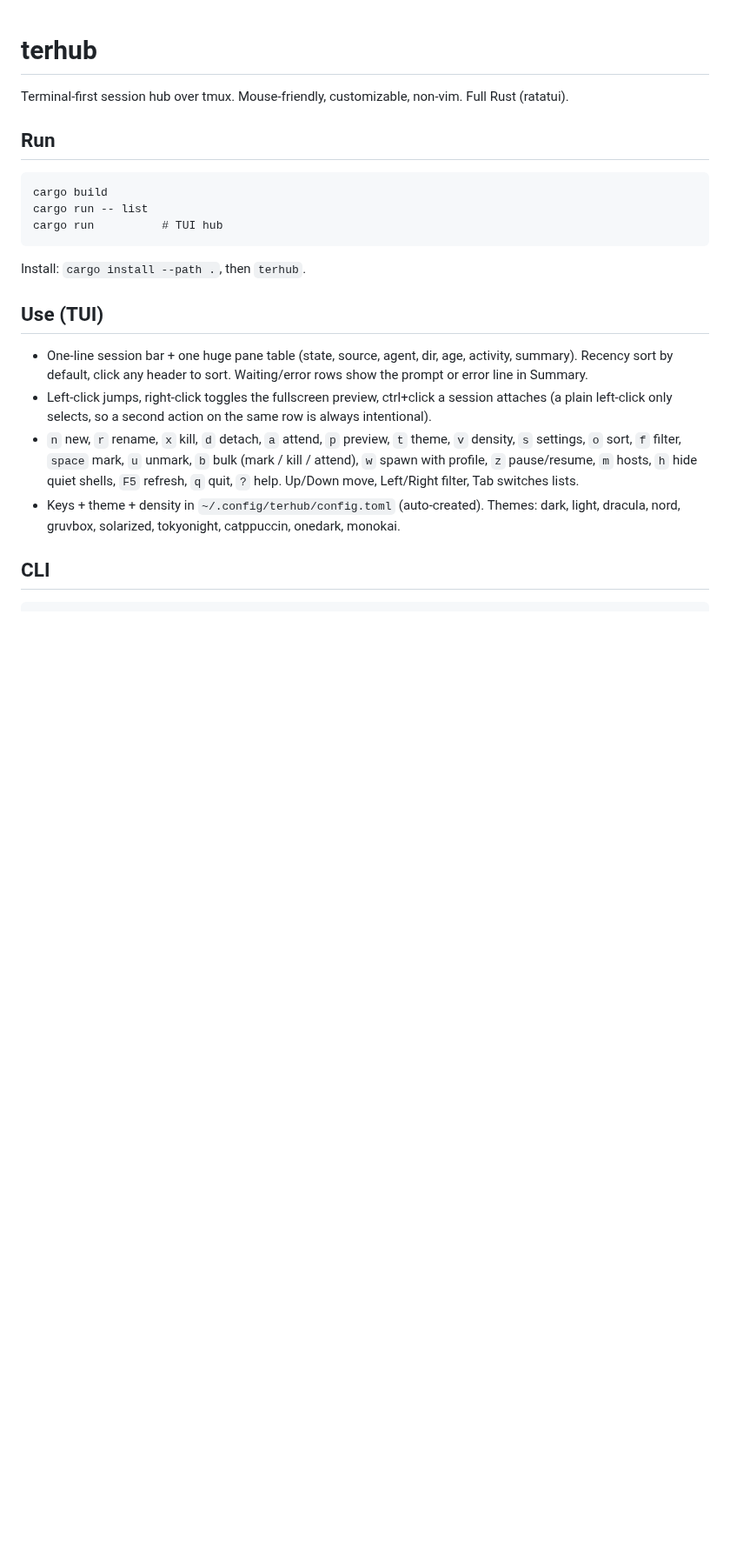
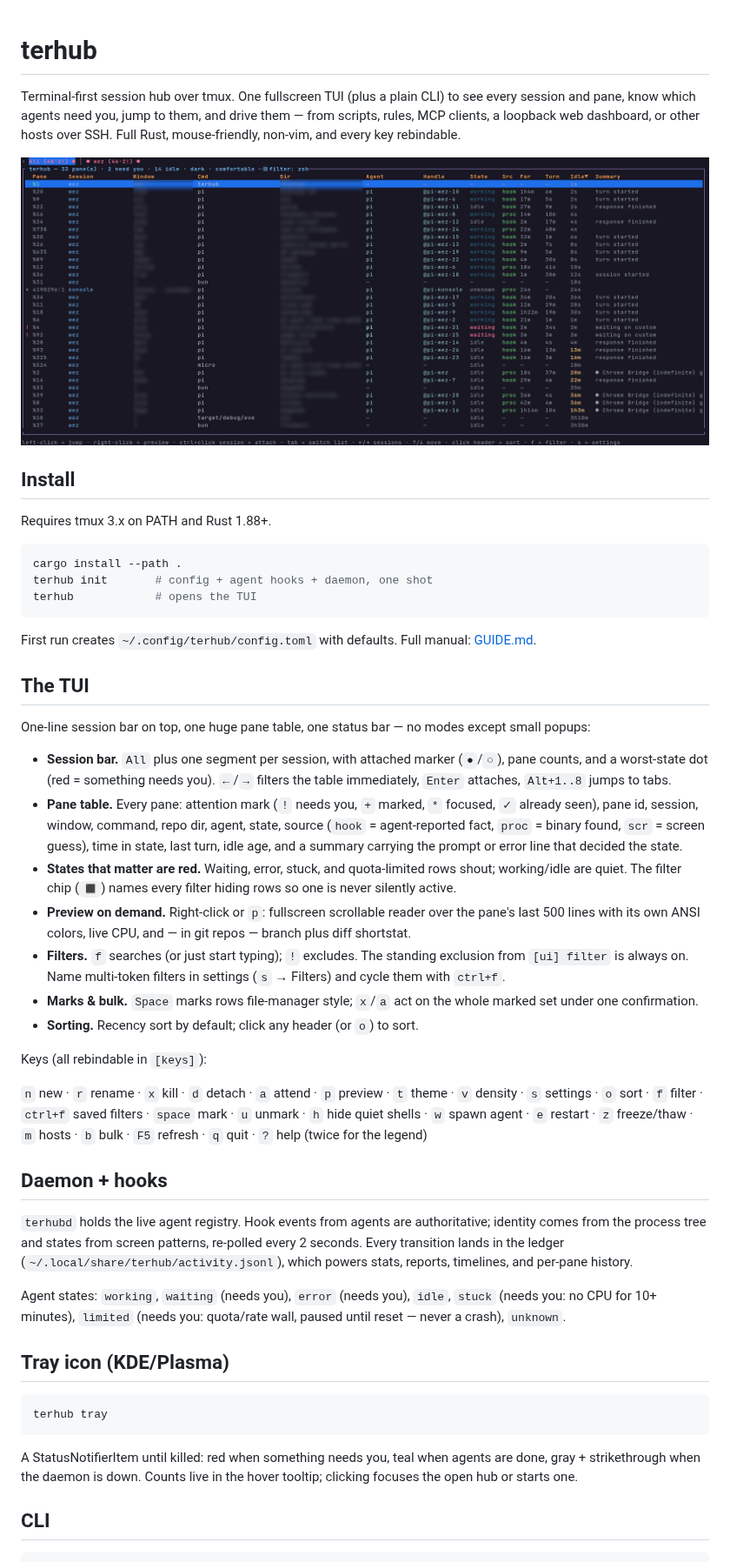
Before and after one commit to DraconDev/terhub, a Markdown page: README.md, the part around one of its changes. Shown at 87% size. GitHub-like rendering; pictures changed too: assets/screenshot.png (added); blank space fills up the shorter version.

````diff
--- a/README.md
+++ b/README.md
@@ -1,23 +1,82 @@
 # terhub
 
-Terminal-first session hub over tmux. Mouse-friendly, customizable, non-vim. Full Rust (ratatui).
+Terminal-first session hub over tmux. One fullscreen TUI (plus a plain CLI)
+to see every session and pane, know which agents need you, jump to them,
+and drive them — from scripts, rules, MCP clients, a loopback web dashboard,
+or other hosts over SSH. Full Rust, mouse-friendly, non-vim, and every key
+rebindable.
 
-## Run
+![terhub TUI: 33 panes, two waiting agents in red, filter chip active](assets/screenshot.png)
 
-```
-cargo build
-cargo run -- list
-cargo run          # TUI hub
+## Install
+
+Requires tmux 3.x on PATH and Rust 1.88+.
+
+```sh
+cargo install --path .
+terhub init       # config + agent hooks + daemon, one shot
+terhub            # opens the TUI
 ```
 
-Install: `cargo install --path .`, then `terhub`.
+First run creates `~/.config/terhub/config.toml` with defaults.
+Full manual: [GUIDE.md](GUIDE.md).
 
-## Use (TUI)
+## The TUI
 
-- One-line session bar + one huge pane table (state, source, agent, dir, age, activity, summary). Recency sort by default, click any header to sort. Waiting/error rows show the prompt or error line in Summary.
-- Left-click jumps, right-click toggles the fullscreen preview, ctrl+click a session attaches (a plain left-click only selects, so a second action on the same row is always intentional).
-- `n` new, `r` rename, `x` kill, `d` detach, `a` attend, `p` preview, `t` theme, `v` density, `s` settings, `o` sort, `f` filter, `space` mark, `u` unmark, `b` bulk (mark / kill / attend), `w` spawn with profile, `z` pause/resume, `m` hosts, `h` hide quiet shells, `F5` refresh, `q` quit, `?` help. Up/Down move, Left/Right filter, Tab switches lists.
-- Keys + theme + density in `~/.config/terhub/config.toml` (auto-created). Themes: dark, light, dracula, nord, gruvbox, solarized, tokyonight, catppuccin, onedark, monokai.
+One-line session bar on top, one huge pane table, one status bar — no modes
+except small popups:
+
+- **Session bar.** `All` plus one segment per session, with attached marker
+  (`●`/`○`), pane counts, and a worst-state dot (red = something needs you).
+  `←`/`→` filters the table immediately, `Enter` attaches, `Alt+1..8` jumps
+  to tabs.
+- **Pane table.** Every pane: attention mark (`!` needs you, `+` marked,
+  `*` focused, `✓` already seen), pane id, session, window, command, repo
+  dir, agent, state, source (`hook` = agent-reported fact, `proc` = binary
+  found, `scr` = screen guess), time in state, last turn, idle age, and a
+  summary carrying the prompt or error line that decided the state.
+- **States that matter are red.** Waiting, error, stuck, and quota-limited
+  rows shout; working/idle are quiet. The filter chip (`◼`) names every
+  filter hiding rows so one is never silently active.
+- **Preview on demand.** Right-click or `p`: fullscreen scrollable reader
+  over the pane's last 500 lines with its own ANSI colors, live CPU, and —
+  in git repos — branch plus diff shortstat.
+- **Filters.** `f` searches (or just start typing); `!` excludes. The
+  standing exclusion from `[ui] filter` is always on. Name multi-token
+  filters in settings (`s` → Filters) and cycle them with `ctrl+f`.
+- **Marks & bulk.** `Space` marks rows file-manager style; `x`/`a` act on
+  the whole marked set under one confirmation.
+- **Sorting.** Recency sort by default; click any header (or `o`) to sort.
+
+Keys (all rebindable in `[keys]`):
+
+`n` new · `r` rename · `x` kill · `d` detach · `a` attend · `p` preview ·
+`t` theme · `v` density · `s` settings · `o` sort · `f` filter ·
+`ctrl+f` saved filters · `space` mark · `u` unmark · `h` hide quiet shells ·
+`w` spawn agent · `e` restart · `z` freeze/thaw · `m` hosts · `b` bulk ·
+`F5` refresh · `q` quit · `?` help (twice for the legend)
+
+## Daemon + hooks
+
+`terhubd` holds the live agent registry. Hook events from agents are
+authoritative; identity comes from the process tree and states from screen
+patterns, re-polled every 2 seconds. Every transition lands in the ledger
+(`~/.local/share/terhub/activity.jsonl`), which powers stats, reports,
+timelines, and per-pane history.
+
+Agent states: `working`, `waiting` (needs you), `error` (needs you),
+`idle`, `stuck` (needs you: no CPU for 10+ minutes), `limited` (needs you:
+quota/rate wall, paused until reset — never a crash), `unknown`.
+
+## Tray icon (KDE/Plasma)
+
+```sh
+terhub tray
+```
+
+A StatusNotifierItem until killed: red when something needs you, teal when
+agents are done, gray + strikethrough when the daemon is down. Counts live
+in the hover tooltip; clicking focuses the open hub or starts one.
 
 ## CLI
 
````
Also changed, not shown: other parts of README.md (+9 -123 lines), assets/social-preview.png (added).
